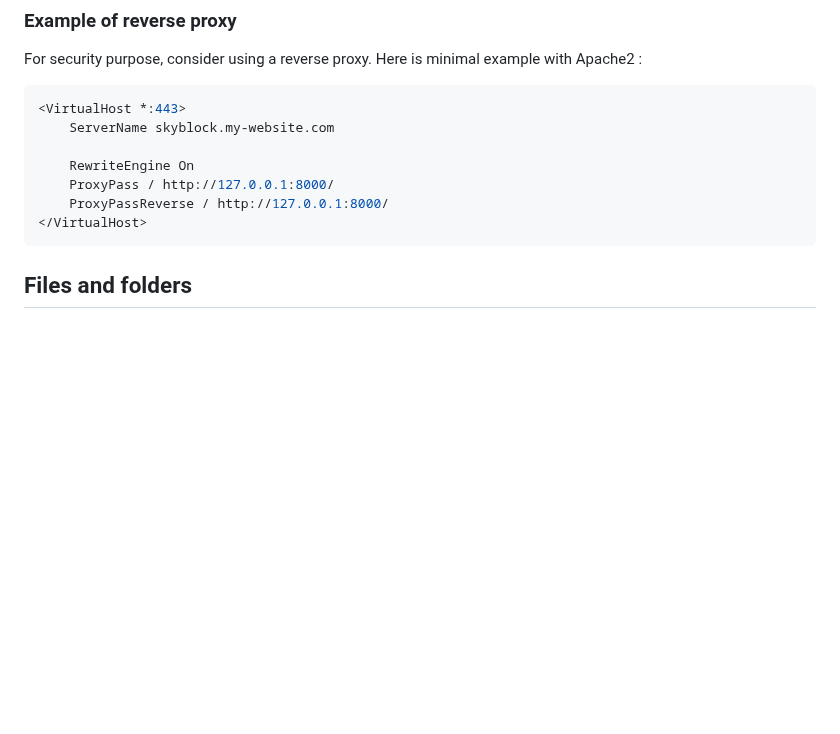
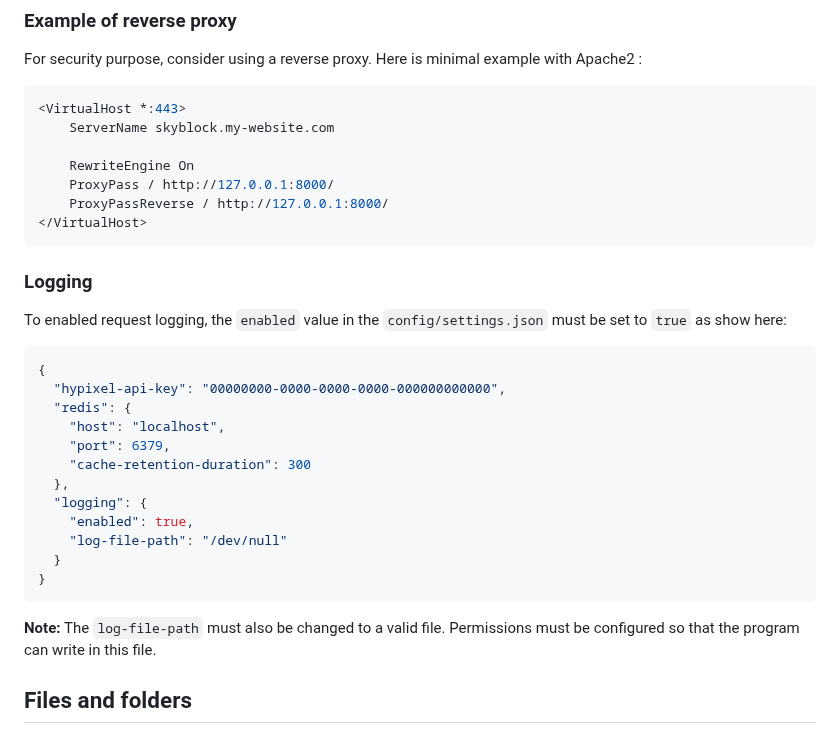
Before and after one commit to TheRealGabHas/SkyblockStats, a Markdown page: README.md, the part around one of its changes. GitHub-like rendering; blank space fills up the shorter version.

Commit message:
docs(logger): Added instruction about the logger

````diff
--- a/README.md
+++ b/README.md
@@ -231,6 +230,29 @@ For security purpose, consider using a reverse proxy. Here is minimal example wi
     ProxyPassReverse / http://127.0.0.1:8000/
 </VirtualHost>
 ```
+
+
+### Logging
+
+To enabled request logging, the `enabled` value in the `config/settings.json` must be set to `true` as show here:
+```json
+{
+  "hypixel-api-key": "00000000-0000-0000-0000-000000000000",
+  "redis": {
+    "host": "localhost",
+    "port": 6379,
+    "cache-retention-duration": 300
+  },
+  "logging": {
+    "enabled": true,
+    "log-file-path": "/dev/null"
+  }
+}
+```
+
+**Note:** The `log-file-path` must also be changed to a valid file. Permissions must be configured so that the program
+can write in this file.
+
 
 ## Files and folders
 
````
Also changed, not shown: other parts of README.md (+0 -1 lines).
